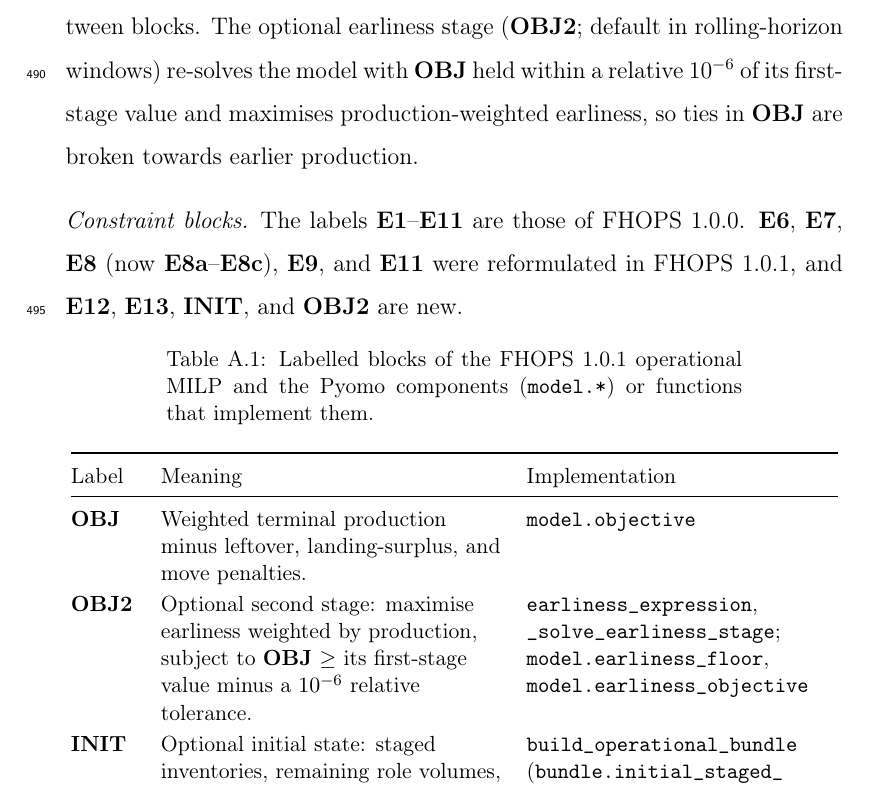
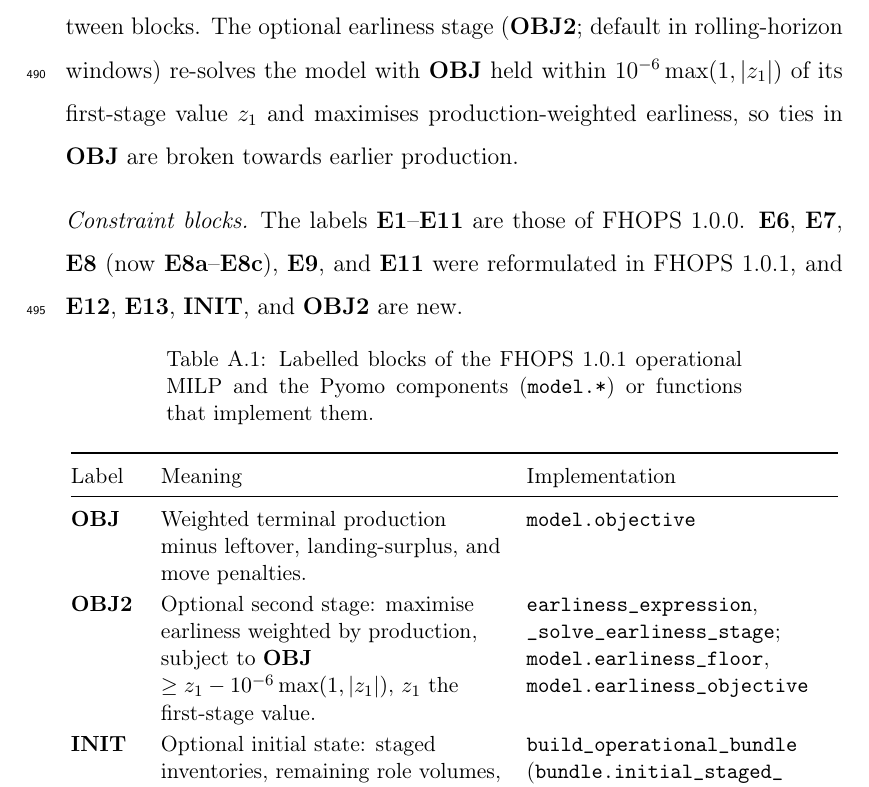
Before and after one commit to UBC-FRESH/fhops-manuscript, a LaTeX paper (manuscript/fhops-softx.tex, which reads manuscript/sections/appendix_formulation.tex): part of page 25 of 33, cut so that both start at the same text. Compiled offline with pdfLaTeX.

Commit message:
Appendix A: state the OBJ2 tolerance exactly (#20)

```diff
--- a/manuscript/sections/appendix_formulation.tex
+++ b/manuscript/sections/appendix_formulation.tex
@@ -12,7 +12,7 @@ Machines $m\in\mathcal{M}$, blocks $b\in\mathcal{B}$, landings $\ell\in\mathcal{
 - \omega^{\text{land}}\!\sum_{\ell,s}\sum_{k=1}^{K_\ell} k\,S_{\ell,s,k}\\
 - \sum_{m,s}\sum_{b'\ne b}\bigl(\omega^{\text{mob}}\delta_{m,b',b}+\omega^{\text{trans}}\bigr)\,y_{m,b',b,s}.
 \end{multline*}
-\textbf{OBJ} rewards terminal-role production (machine production on blocks without terminal roles) and subtracts unmet block volume, an increasing price for each machine beyond landing capacity, and the cost of every move between blocks. The optional earliness stage (\textbf{OBJ2}; default in rolling-horizon windows) re-solves the model with \textbf{OBJ} held within a relative $10^{-6}$ of its first-stage value and maximises production-weighted earliness, so ties in \textbf{OBJ} are broken towards earlier production.
+\textbf{OBJ} rewards terminal-role production (machine production on blocks without terminal roles) and subtracts unmet block volume, an increasing price for each machine beyond landing capacity, and the cost of every move between blocks. The optional earliness stage (\textbf{OBJ2}; default in rolling-horizon windows) re-solves the model with \textbf{OBJ} held within $10^{-6}\max(1,|z_1|)$ of its first-stage value $z_1$ and maximises production-weighted earliness, so ties in \textbf{OBJ} are broken towards earlier production.
 
 \paragraph{Constraint blocks}
 The labels \textbf{E1}--\textbf{E11} are those of FHOPS~1.0.0. \textbf{E6}, \textbf{E7}, \textbf{E8} (now \textbf{E8a}--\textbf{E8c}), \textbf{E9}, and \textbf{E11} were reformulated in FHOPS~1.0.1, and \textbf{E12}, \textbf{E13}, \textbf{INIT}, and \textbf{OBJ2} are new.
@@ -33,7 +33,7 @@ Label & Meaning & Implementation \\
 \bottomrule
 \endlastfoot
 \textbf{OBJ} & Weighted terminal production minus leftover, landing-surplus, and move penalties. & \breakpath{model.objective} \\
-\textbf{OBJ2} & Optional second stage: maximise earliness weighted by production, subject to \textbf{OBJ} $\ge$ its first-stage value minus a $10^{-6}$ relative tolerance. & \breakpath{earliness_expression}, \breakpath{_solve_earliness_stage}; \breakpath{model.earliness_floor}, \breakpath{model.earliness_objective} \\
+\textbf{OBJ2} & Optional second stage: maximise earliness weighted by production, subject to \textbf{OBJ} $\ge z_1-10^{-6}\max(1,|z_1|)$, $z_1$ the first-stage value. & \breakpath{earliness_expression}, \breakpath{_solve_earliness_stage}; \breakpath{model.earliness_floor}, \breakpath{model.earliness_objective} \\
 \textbf{INIT} & Optional initial state: staged inventories, remaining role volumes, and machine positions at the start of the horizon (carried between rolling-horizon windows). & \breakpath{build_operational_bundle} (\breakpath{bundle.initial_staged_inventory}, \breakpath{bundle.initial_role_remaining}, \breakpath{bundle.initial_machine_block}) \\
 \textbf{E1} & At most one block per machine and slot, none when the machine is unavailable (calendar downtime, timeline blackouts). & \breakpath{model.machine_capacity} \\
 \textbf{E2} & Machines work only roles of the block's harvest system. & \breakpath{model.role_compatibility} \\
```
